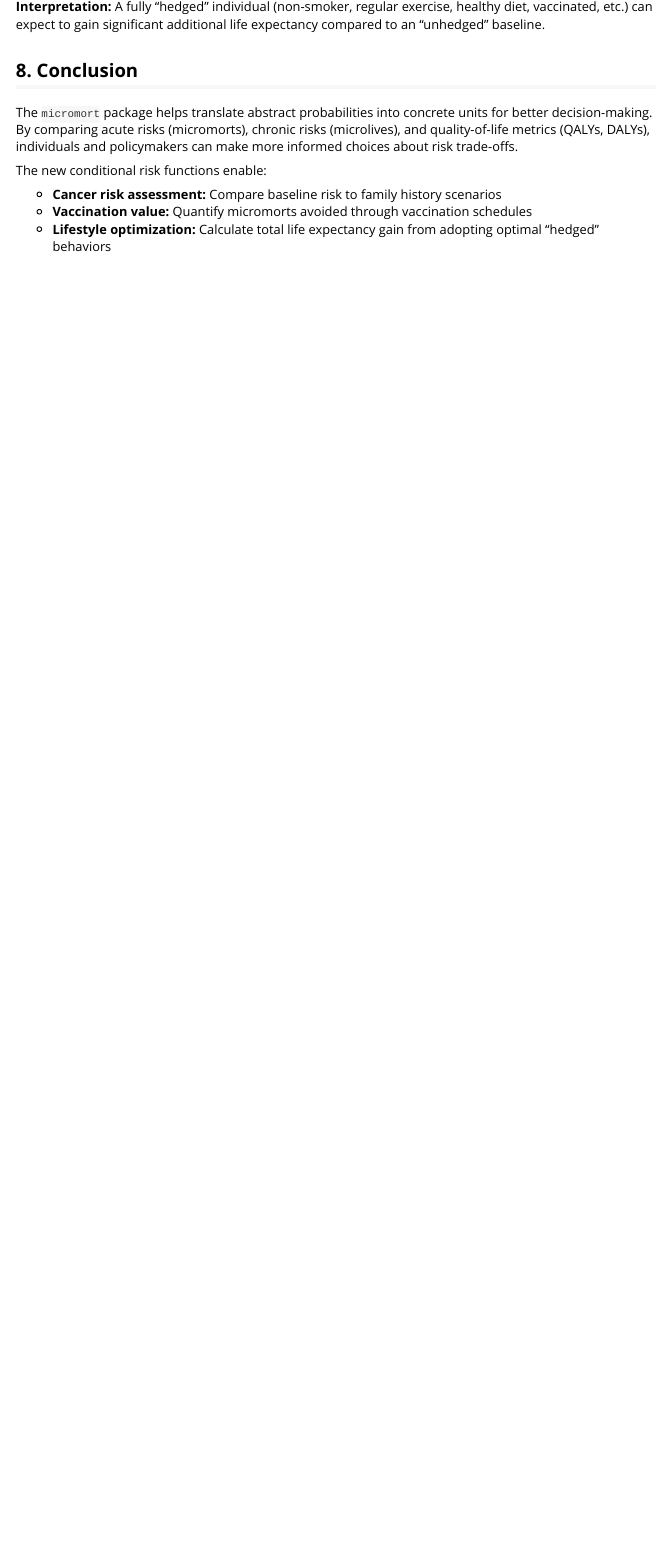
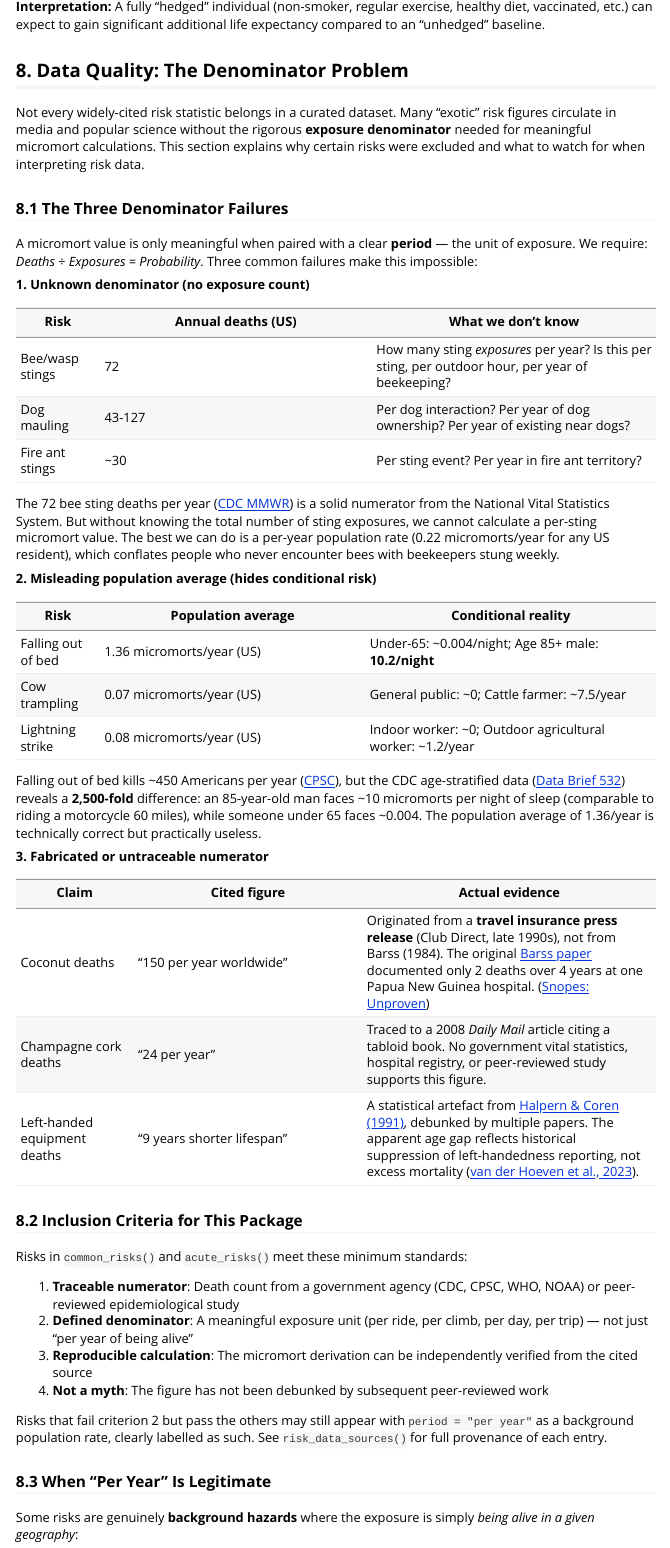
Before and after one commit to JohnGavin/micromort, an R Markdown document (vignettes/introduction.Rmd): the page in a window 1100 px wide, from 6190 px down. Rendered offline with R 4.5, knitr and Pandoc, with nearby package versions.

Commit message:
Add data quality section to introduction vignette
Document denominator problem, inclusion criteria, and debunked myths
(coconut, champagne cork, left-handedness). Show conditional risk
examples (bed falls by age, cow trampling by occupation).

Co-Authored-By: Claude Opus 4.6 <noreply@anthropic.com>

```diff
--- a/vignettes/introduction.Rmd
+++ b/vignettes/introduction.Rmd
@@ -370,4 +370,53 @@ if (!is.null(portfolio)) {
 
 **Interpretation:** A fully "hedged" individual (non-smoker, regular exercise, healthy diet, vaccinated, etc.) can expect to gain significant additional life expectancy compared to an "unhedged" baseline.
 
-## 8. Conclusion
+## 8. Data Quality: The Denominator Problem
+
+Not every widely-cited risk statistic belongs in a curated dataset. Many "exotic" risk figures circulate in media and popular science without the rigorous **exposure denominator** needed for meaningful micromort calculations. This section explains why certain risks were excluded and what to watch for when interpreting risk data.
+
+### 8.1 The Three Denominator Failures
+
+A micromort value is only meaningful when paired with a clear **period** — the unit of exposure. We require: *Deaths ÷ Exposures = Probability*. Three common failures make this impossible:
+
+**1. Unknown denominator (no exposure count)**
+
+| Risk | Annual deaths (US) | What we don't know |
+|------|-------------------|--------------------|
+| Bee/wasp stings | 72 | How many sting *exposures* per year? Is this per sting, per outdoor hour, per year of beekeeping? |
+| Dog mauling | 43-127 | Per dog interaction? Per year of dog ownership? Per year of existing near dogs? |
+| Fire ant stings | ~30 | Per sting event? Per year in fire ant territory? |
+
+The 72 bee sting deaths per year ([CDC MMWR](https://www.cdc.gov/mmwr/volumes/68/wr/mm6829a5.htm)) is a solid numerator from the National Vital Statistics System. But without knowing the total number of sting exposures, we cannot calculate a per-sting micromort value. The best we can do is a per-year population rate (0.22 micromorts/year for any US resident), which conflates people who never encounter bees with beekeepers stung weekly.
+
+**2. Misleading population average (hides conditional risk)**
+
+| Risk | Population average | Conditional reality |
+|------|-------------------|---------------------|
+| Falling out of bed | 1.36 micromorts/year (US) | Under-65: ~0.004/night; Age 85+ male: **10.2/night** |
+| Cow trampling | 0.07 micromorts/year (US) | General public: ~0; Cattle farmer: ~7.5/year |
+| Lightning strike | 0.08 micromorts/year (US) | Indoor worker: ~0; Outdoor agricultural worker: ~1.2/year |
+
+Falling out of bed kills ~450 Americans per year ([CPSC](https://www.cpsc.gov/Newsroom/News-Releases/2022/Older-Americans-Are-More-Likely-to-Suffer-Fatalities-from-Falls-and-Fire-CPSC-Report-Highlights-Hidden-Hazards-Around-the-Home)), but the CDC age-stratified data ([Data Brief 532](https://www.cdc.gov/nchs/products/databriefs/db532.htm)) reveals a **2,500-fold** difference: an 85-year-old man faces ~10 micromorts per night of sleep (comparable to riding a motorcycle 60 miles), while someone under 65 faces ~0.004. The population average of 1.36/year is technically correct but practically useless.
+
+**3. Fabricated or untraceable numerator**
+
+| Claim | Cited figure | Actual evidence |
+|-------|-------------|-----------------|
+| Coconut deaths | "150 per year worldwide" | Originated from a **travel insurance press release** (Club Direct, late 1990s), not from Barss (1984). The original [Barss paper](https://pubmed.ncbi.nlm.nih.gov/6502774/) documented only 2 deaths over 4 years at one Papua New Guinea hospital. ([Snopes: Unproven](https://www.snopes.com/fact-check/coconuts-kill-more-sharks/)) |
+| Champagne cork deaths | "24 per year" | Traced to a 2008 *Daily Mail* article citing a tabloid book. No government vital statistics, hospital registry, or peer-reviewed study supports this figure. |
+| Left-handed equipment deaths | "9 years shorter lifespan" | A statistical artefact from [Halpern & Coren (1991)](https://pubmed.ncbi.nlm.nih.gov/2006231/), debunked by multiple papers. The apparent age gap reflects historical suppression of left-handedness reporting, not excess mortality ([van der Hoeven et al., 2023](https://pmc.ncbi.nlm.nih.gov/articles/PMC10369838/)). |
+
+### 8.2 Inclusion Criteria for This Package
+
+Risks in `common_risks()` and `acute_risks()` meet these minimum standards:
+
+1. **Traceable numerator**: Death count from a government agency (CDC, CPSC, WHO, NOAA) or peer-reviewed epidemiological study
+2. **Defined denominator**: A meaningful exposure unit (per ride, per climb, per day, per trip) — not just "per year of being alive"
+3. **Reproducible calculation**: The micromort derivation can be independently verified from the cited source
+4. **Not a myth**: The figure has not been debunked by subsequent peer-reviewed work
+
+Risks that fail criterion 2 but pass the others may still appear with `period = "per year"` as a background population rate, clearly labelled as such. See `risk_data_sources()` for full provenance of each entry.
+
+### 8.3 When "Per Year" Is Legitimate
+
+Some risks are genuinely **background hazards** where the exposure is simply *being alive in a given geography*:
```
Also changed, not shown: vignettes/introduction.Rmd (8 more changed lines).
